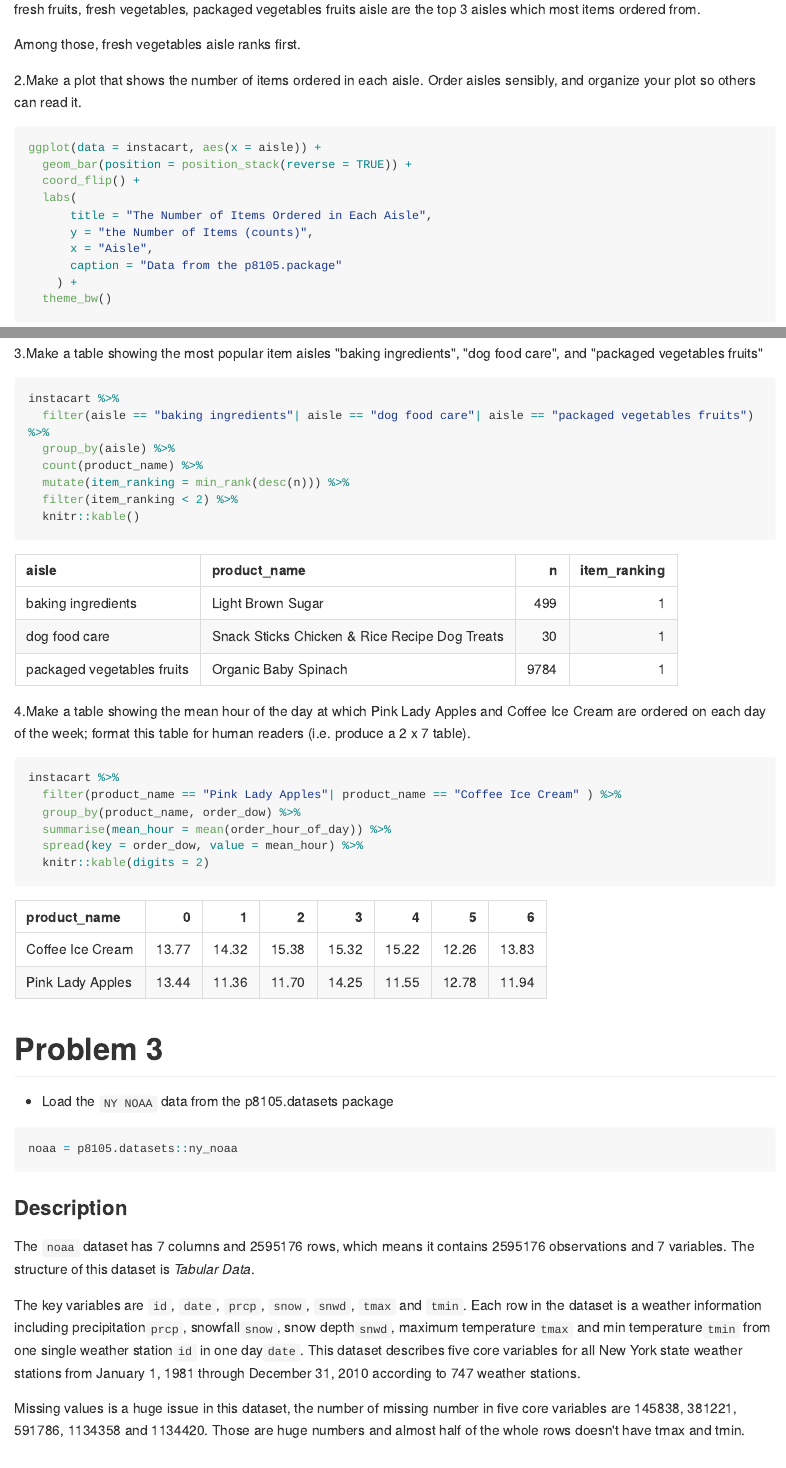
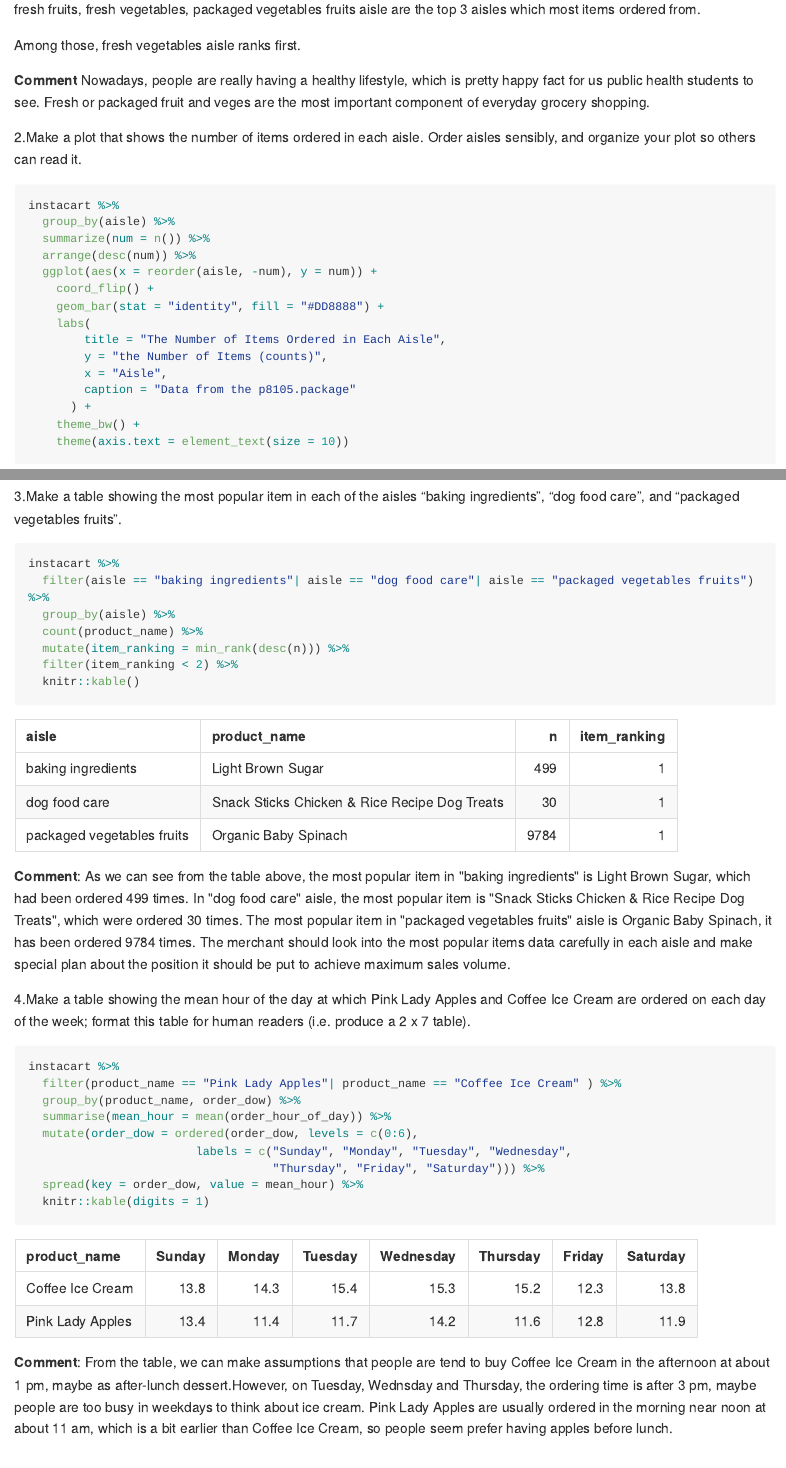
Before and after one commit to tiffanyxi/p8105_hw3_hx2263, an R Markdown document (p8105_hw3_hx2263.Rmd): the page in a window 1100 px wide, from 6000 px down before the commit and from 5880 px down after it, so that both start at the same text, and a second part further down, joined at a grey line. The pictures show the output file p8105_hw3_hx2263.md that the author committed with the source, drawn offline in the style of GitHub; long lines of code are wrapped.

Commit message:
Improvement of problem 2 and add some commits

````diff
--- a/p8105_hw3_hx2263.Rmd
+++ b/p8105_hw3_hx2263.Rmd
@@ -182,21 +164,26 @@ There are `r nrow(instacart %>% count(aisle))` aisles.
 
 Among those, `r (instacart %>% count(aisle) %>% mutate(aisle_ranking = min_rank(desc(n))) %>% filter(aisle_ranking < 2))$aisle` aisle ranks first.
 
+**Comment** Nowadays, people are really having a healthy lifestyle, which is pretty happy fact for us public health students to see. Fresh or packaged fruit and veges are the most important component of everyday grocery shopping.
 
 2.Make a plot that shows the number of items ordered in each aisle. Order aisles sensibly, and organize your plot so others can read it.
 
-```{r}
-ggplot(data = instacart, aes(x = aisle)) +
-  geom_bar(position = position_stack(reverse = TRUE)) +
-  coord_flip() +
-  labs(
-      title = "The Number of Items Ordered in Each Aisle",
-      y = "the Number of Items (counts)",
-      x = "Aisle",
-      caption = "Data from the p8105.package"
-    ) +
-  theme_bw()
+```{r fig.width = 12, fig.height = 25}
+instacart %>%
+  group_by(aisle) %>%
+  summarize(num = n()) %>%
+  arrange(desc(num)) %>%
+  ggplot(aes(x = reorder(aisle, -num), y = num)) +
+    coord_flip() +
+    geom_bar(stat = "identity", fill = "#DD8888") +
+    labs(
+        title = "The Number of Items Ordered in Each Aisle",
+        y = "the Number of Items (counts)",
+        x = "Aisle",
+        caption = "Data from the p8105.package"
+      ) +
+    theme_bw() +
+    theme(axis.text = element_text(size = 10))
 ```
 
 
-3.Make a table showing the most popular item aisles "baking ingredients", "dog food care", and "packaged vegetables fruits"
@@ -203,3 +197,4 @@ ggplot(data = instacart, aes(x = aisle)) +
+3.Make a table showing the most popular item in each of the aisles “baking ingredients”, “dog food care”, and “packaged vegetables fruits”.
 
 ```{r}
 instacart %>%
@@ -211,6 +206,9 @@ instacart %>%
   knitr::kable()
 ```
 
+**Comment**: As we can see from the table above, the most popular item in "baking ingredients" is Light Brown Sugar, which had been ordered 499 times. In "dog food care" aisle, the most popular item is "Snack Sticks Chicken & Rice Recipe Dog Treats", which were ordered 30 times. The most popular item in "packaged vegetables fruits" aisle is Organic Baby Spinach, it has been ordered 9784 times. The merchant should look into the most popular items data carefully in each aisle and make special plan about the position it should be put to achieve maximum sales volume.
+
+
 4.Make a table showing the mean hour of the day at which Pink Lady Apples and Coffee Ice Cream are ordered on each day of the week; format this table for human readers (i.e. produce a 2 x 7 table).
 
 ```{r}
@@ -218,9 +216,14 @@ instacart %>%
   filter(product_name == "Pink Lady Apples"| product_name == "Coffee Ice Cream" ) %>%
   group_by(product_name, order_dow) %>%
   summarise(mean_hour = mean(order_hour_of_day)) %>%
+  mutate(order_dow = ordered(order_dow, levels = c(0:6),
+                        labels = c("Sunday", "Monday", "Tuesday", "Wednesday",
+                                   "Thursday", "Friday", "Saturday"))) %>%
   spread(key = order_dow, value = mean_hour) %>%
-  knitr::kable(digits = 2)
+  knitr::kable(digits = 1)
 ```
+
+**Comment**: From the table, we can make assumptions that people are tend to buy Coffee Ice Cream in the afternoon at about 1 pm, maybe as after-lunch dessert.However, on Tuesday, Wednsday and Thursday, the ordering time is after 3 pm, maybe people are too busy in weekdays to think about ice cream. Pink Lady Apples are usually ordered in the morning near noon at about 11 am, which is a bit earlier than Coffee Ice Cream, so people seem prefer having apples before lunch.
 
 
 # Problem 3
````
Also changed, not shown: p8105_hw3_hx2263.md, p8105_hw3_hx2263.Rmd (41 more changed lines), 6 other files.
